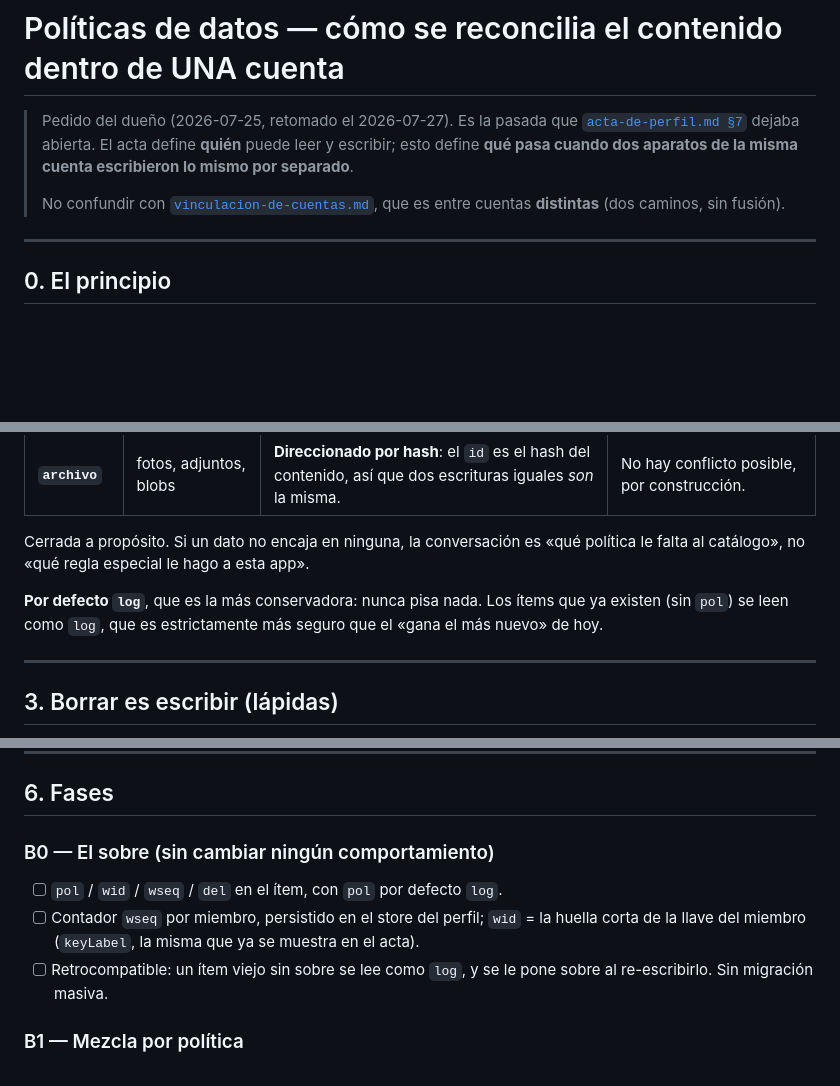
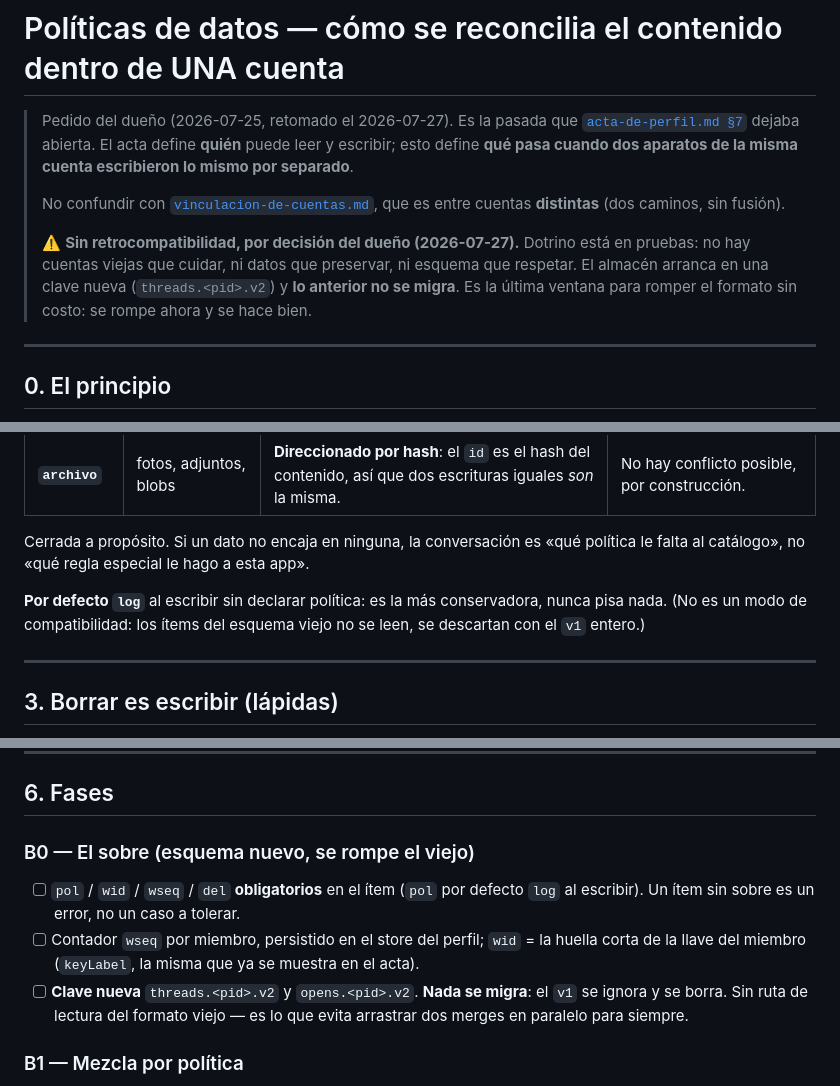
Before and after one commit to imdotrino/dotrino-store, a Markdown page: docs/politicas-de-datos.md, 3 parts joined by grey strips. Rendered like a GitHub page; blank space fills up the shorter version.

Commit message:
docs: sin retrocompatibilidad — el esquema del store se rompe y se empieza limpio
Decision del dueño (2026-07-27): Dotrino esta en pruebas, no hay cuentas viejas
ni datos que preservar. El sobre (pol/wid/wseq/del) pasa a ser obligatorio, el
almacen arranca en threads.<pid>.v2 / opens.<pid>.v2 y el v1 se ignora y se
borra. Sin ruta de lectura del formato viejo: es lo que evita arrastrar dos
merges en paralelo para siempre.

Co-Authored-By: Claude Opus 5 (1M context) <noreply@anthropic.com>

```diff
--- a/docs/politicas-de-datos.md
+++ b/docs/politicas-de-datos.md
@@ -7,6 +7,11 @@
 >
 > No confundir con [`vinculacion-de-cuentas.md`](../../dotrino-vault/docs/vinculacion-de-cuentas.md),
 > que es entre cuentas **distintas** (dos caminos, sin fusión).
+>
+> ⚠️ **Sin retrocompatibilidad, por decisión del dueño (2026-07-27).** Dotrino está en pruebas:
+> no hay cuentas viejas que cuidar, ni datos que preservar, ni esquema que respetar. El
+> almacén arranca en una clave nueva (`threads.<pid>.v2`) y **lo anterior no se migra**. Es la
+> última ventana para romper el formato sin costo: se rompe ahora y se hace bien.
 
 ---
 
@@ -94,9 +99,9 @@ cuenta y tu bóveda. Se dice acá para que sea una decisión y no un descuido.
 Cerrada a propósito. Si un dato no encaja en ninguna, la conversación es «qué política le
 falta al catálogo», no «qué regla especial le hago a esta app».
 
-**Por defecto `log`**, que es la más conservadora: nunca pisa nada. Los ítems que ya existen
-(sin `pol`) se leen como `log`, que es estrictamente más seguro que el «gana el más nuevo» de
-hoy.
+**Por defecto `log`** al escribir sin declarar política: es la más conservadora, nunca pisa
+nada. (No es un modo de compatibilidad: los ítems del esquema viejo no se leen, se descartan
+con el `v1` entero.)
 
 ---
 
@@ -148,13 +153,15 @@ impedir.
 
 ## 6. Fases
 
-### B0 — El sobre (sin cambiar ningún comportamiento)
+### B0 — El sobre (esquema nuevo, se rompe el viejo)
 
-- [ ] `pol` / `wid` / `wseq` / `del` en el ítem, con `pol` por defecto `log`.
+- [ ] `pol` / `wid` / `wseq` / `del` **obligatorios** en el ítem (`pol` por defecto `log` al
+      escribir). Un ítem sin sobre es un error, no un caso a tolerar.
 - [ ] Contador `wseq` por miembro, persistido en el store del perfil; `wid` = la huella corta
       de la llave del miembro (`keyLabel`, la misma que ya se muestra en el acta).
-- [ ] Retrocompatible: un ítem viejo sin sobre se lee como `log`, y se le pone sobre al
-      re-escribirlo. Sin migración masiva.
+- [ ] **Clave nueva** `threads.<pid>.v2` y `opens.<pid>.v2`. **Nada se migra**: el `v1` se
+      ignora y se borra. Sin ruta de lectura del formato viejo — es lo que evita arrastrar
+      dos merges en paralelo para siempre.
 
 ### B1 — Mezcla por política
 
```
